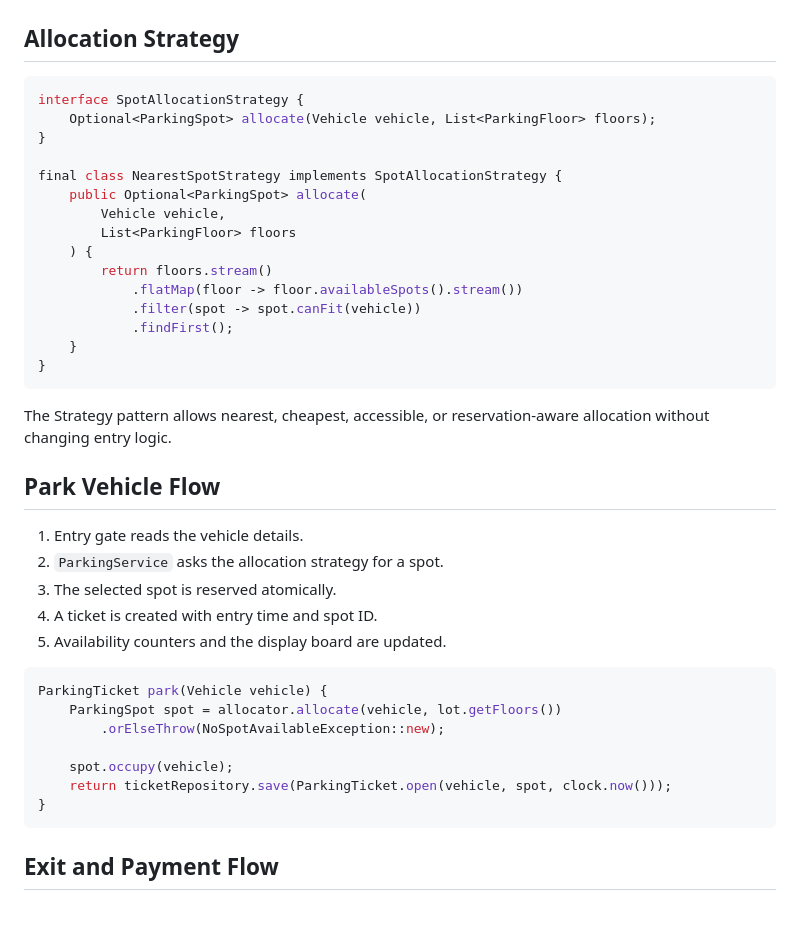
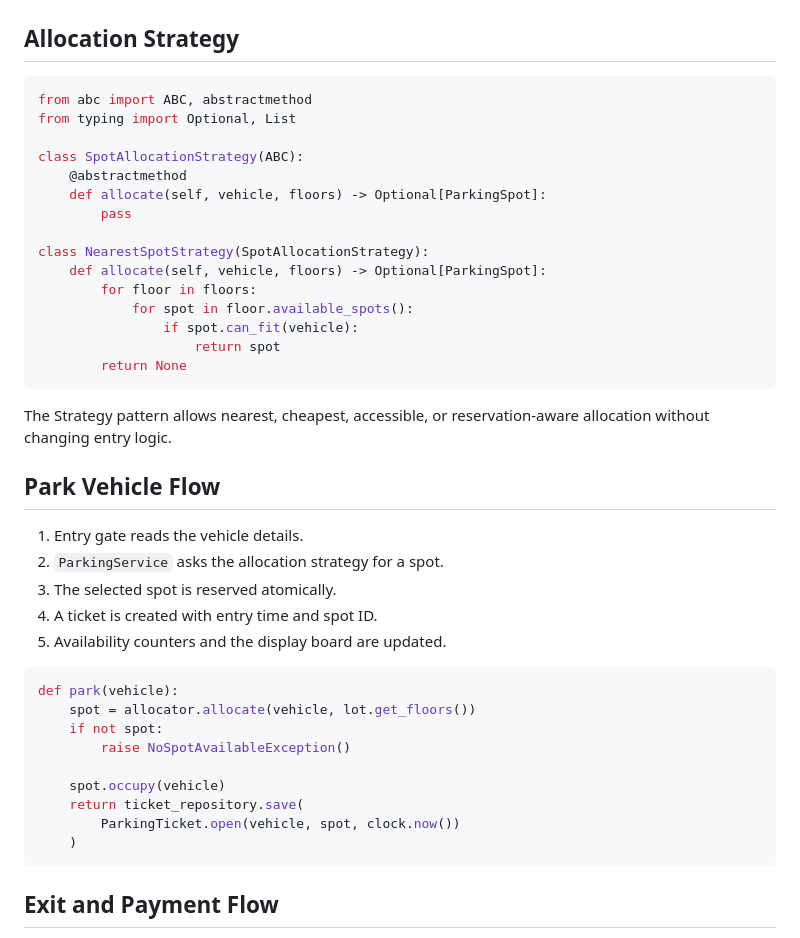
Before and after one commit to devesh1102/devesh1102.github.io, a Markdown page: notes/parking-lot-lld.md, the part around one of its changes. Drawn GitHub-style; blank space fills up the shorter version.

````diff
--- a/notes/parking-lot-lld.md
+++ b/notes/parking-lot-lld.md
@@ -59,22 +87,22 @@ final class ParkingSpot {
 
 ## Allocation Strategy
 
-```java
-interface SpotAllocationStrategy {
-    Optional<ParkingSpot> allocate(Vehicle vehicle, List<ParkingFloor> floors);
-}
+```python
+from abc import ABC, abstractmethod
+from typing import Optional, List
 
-final class NearestSpotStrategy implements SpotAllocationStrategy {
-    public Optional<ParkingSpot> allocate(
-        Vehicle vehicle,
-        List<ParkingFloor> floors
-    ) {
-        return floors.stream()
-            .flatMap(floor -> floor.availableSpots().stream())
-            .filter(spot -> spot.canFit(vehicle))
-            .findFirst();
-    }
-}
+class SpotAllocationStrategy(ABC):
+    @abstractmethod
+    def allocate(self, vehicle, floors) -> Optional[ParkingSpot]:
+        pass
+
+class NearestSpotStrategy(SpotAllocationStrategy):
+    def allocate(self, vehicle, floors) -> Optional[ParkingSpot]:
+        for floor in floors:
+            for spot in floor.available_spots():
+                if spot.can_fit(vehicle):
+                    return spot
+        return None
 ```
 
 The Strategy pattern allows nearest, cheapest, accessible, or reservation-aware allocation without changing entry logic.
@@ -87,14 +115,16 @@ The Strategy pattern allows nearest, cheapest, accessible, or reservation-aware
 4. A ticket is created with entry time and spot ID.
 5. Availability counters and the display board are updated.
 
-```java
-ParkingTicket park(Vehicle vehicle) {
-    ParkingSpot spot = allocator.allocate(vehicle, lot.getFloors())
-        .orElseThrow(NoSpotAvailableException::new);
+```python
+def park(vehicle):
+    spot = allocator.allocate(vehicle, lot.get_floors())
+    if not spot:
+        raise NoSpotAvailableException()
 
-    spot.occupy(vehicle);
-    return ticketRepository.save(ParkingTicket.open(vehicle, spot, clock.now()));
-}
+    spot.occupy(vehicle)
+    return ticket_repository.save(
+        ParkingTicket.open(vehicle, spot, clock.now())
+    )
 ```
 
 ## Exit and Payment Flow
````
Also changed, not shown: other parts of notes/parking-lot-lld.md (+43 -15 lines).
